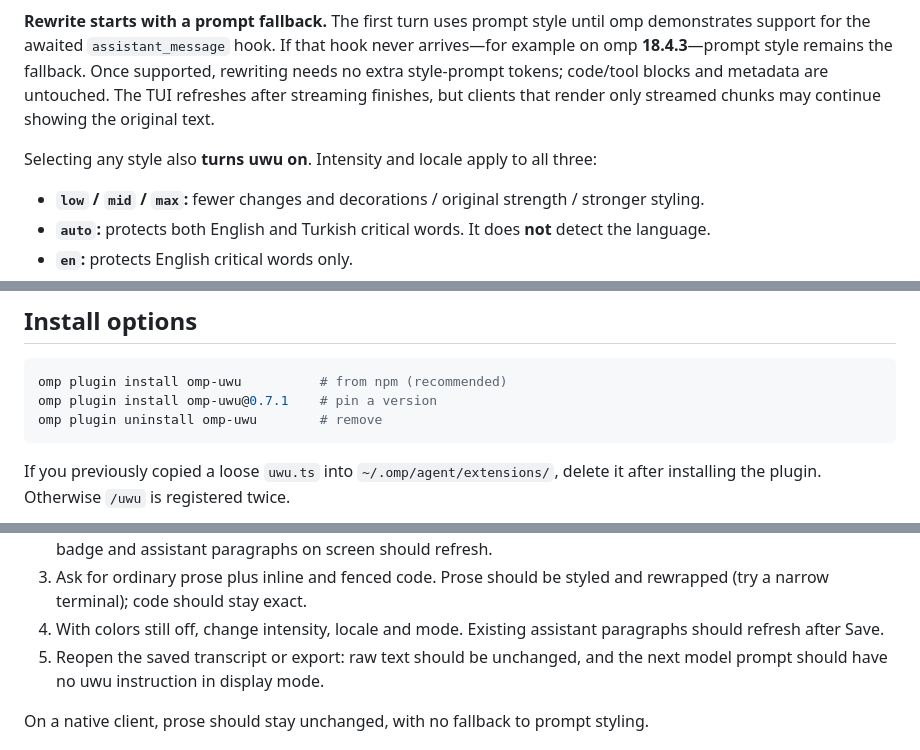
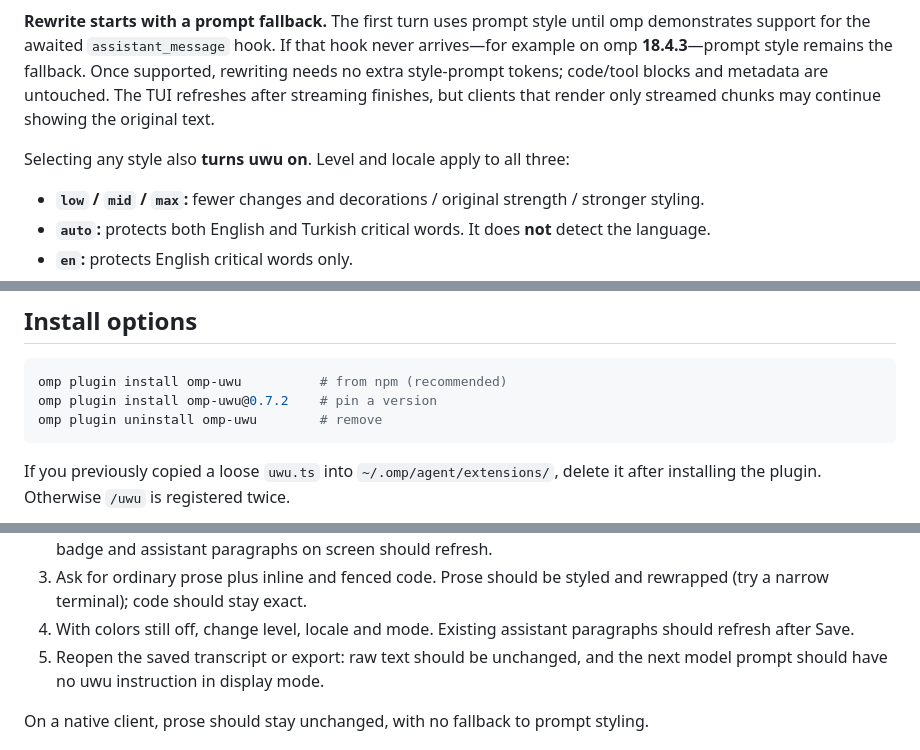
Before and after one commit to NaC-L/omp-uwu, a Markdown page: README.md, 3 parts joined by grey strips. Drawn GitHub-style; folded sections open.

````diff
--- a/README.md
+++ b/README.md
@@ -40,7 +40,7 @@ This GIF shows **omp's real TUI components**, captured without a model call: `/u
 
 **Rewrite starts with a prompt fallback.** The first turn uses prompt style until omp demonstrates support for the awaited `assistant_message` hook. If that hook never arrives—for example on omp **18.4.3**—prompt style remains the fallback. Once supported, rewriting needs no extra style-prompt tokens; code/tool blocks and metadata are untouched. The TUI refreshes after streaming finishes, but clients that render only streamed chunks may continue showing the original text.
 
-Selecting any style also **turns uwu on**. Intensity and locale apply to all three:
+Selecting any style also **turns uwu on**. Level and locale apply to all three:
 
 - **`low` / `mid` / `max`:** fewer changes and decorations / original strength / stronger styling.
 - **`auto`:** protects both English and Turkish critical words. It does **not** detect the language.
@@ -143,7 +146,7 @@ Display mode uses omp's **private per-message text transform**, not public exten
 
 ```sh
 omp plugin install omp-uwu          # from npm (recommended)
-omp plugin install omp-uwu@0.7.1    # pin a version
+omp plugin install omp-uwu@0.7.2    # pin a version
 omp plugin uninstall omp-uwu        # remove
 ```
 
@@ -173,7 +176,7 @@ For an interactive smoke check, start `omp -e ./src/index.ts` with an isolated t
 1. Edit the draft and switch tabs. The sample should update, but existing messages and saved settings should not change.
 2. Press Esc; nothing should be saved. Reopen, focus Save and press Enter; settings should persist, and colors, the badge and assistant paragraphs on screen should refresh.
 3. Ask for ordinary prose plus inline and fenced code. Prose should be styled and rewrapped (try a narrow terminal); code should stay exact.
-4. With colors still off, change intensity, locale and mode. Existing assistant paragraphs should refresh after Save.
+4. With colors still off, change level, locale and mode. Existing assistant paragraphs should refresh after Save.
 5. Reopen the saved transcript or export: raw text should be unchanged, and the next model prompt should have no uwu instruction in display mode.
 
 On a native client, prose should stay unchanged, with no fallback to prompt styling.
````
Also changed, not shown: other parts of README.md (+9 -6 lines), demo/dashboard.gif, 7 other files.
